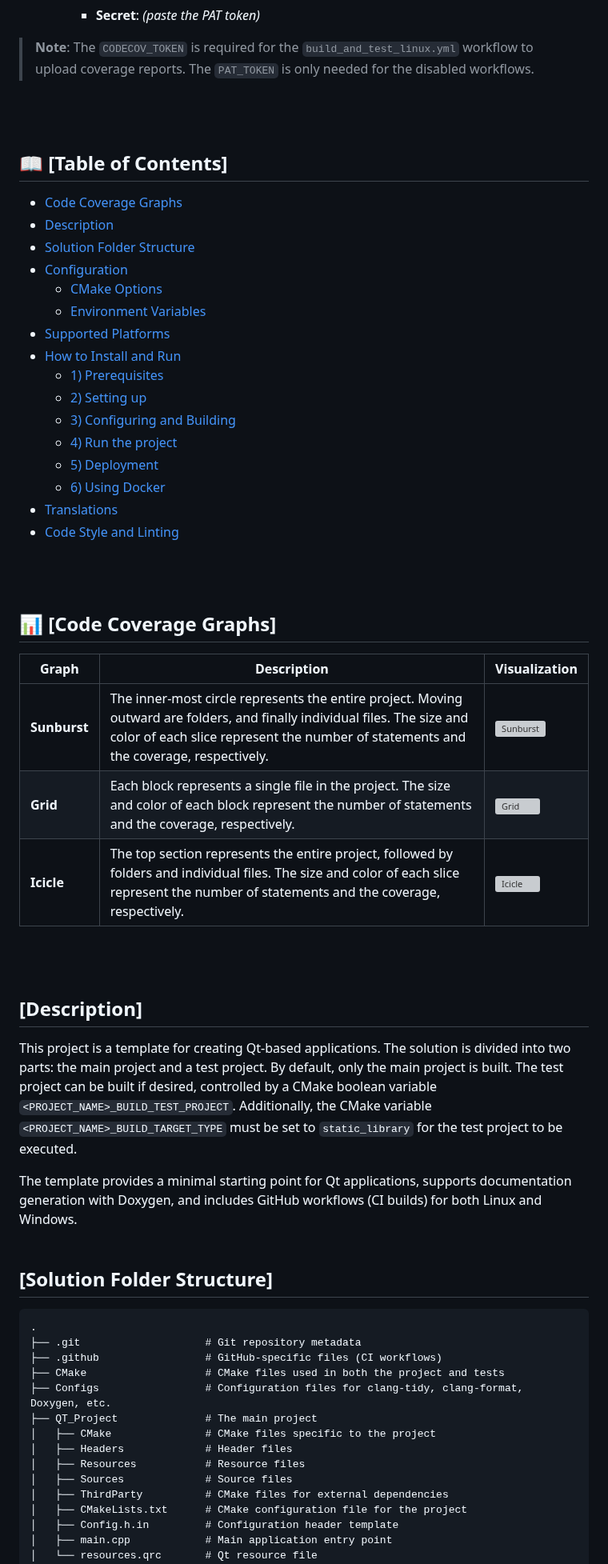
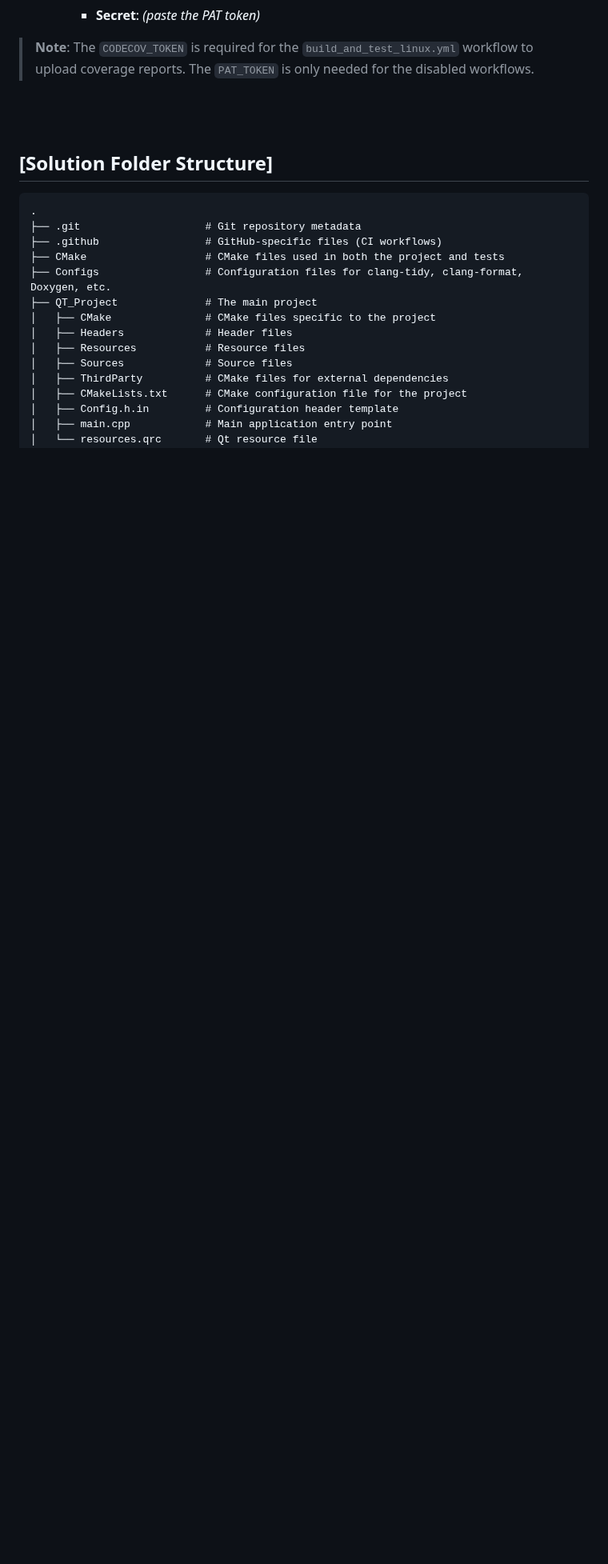
Before and after one commit to Dingola/Qt-LogViewer, a Markdown page: README.md, the part around one of its changes. Shown at 80% size. Rendered like a GitHub page; blank space fills up the shorter version; grey boxes are pictures that could not be loaded.

```diff
--- a/README.md
+++ b/README.md
@@ -58,49 +101,6 @@ Once you have generated the required tokens, add them as secrets in your GitHub
 
 > **Note**: The `CODECOV_TOKEN` is required for the `build_and_test_linux.yml` workflow to upload coverage reports. The `PAT_TOKEN` is only needed for the disabled workflows.
 
-<br><br>
-
-## 📖 [Table of Contents]
-- [Code Coverage Graphs](#-code-coverage-graphs)
-- [Description](#description)
-- [Solution Folder Structure](#solution-folder-structure)
-- [Configuration](#configuration)
-  - [CMake Options](#cmake-options)
-  - [Environment Variables](#environment-variables)
-- [Supported Platforms](#supported-platforms)
-- [How to Install and Run](#how-to-install-and-run)
-  - [1) Prerequisites](#1-prerequisites)
-  - [2) Setting up](#2-setting-up)
-  - [3) Configuring and Building](#3-configuring-and-building)
-  - [4) Run the project](#4-run-the-project)
-  - [5) Deployment](#5-deployment)
-  - [6) Using Docker](#6-using-docker)
-- [Translations](#translations)
-- [Code Style and Linting](#code-style-and-linting)
-
-<br><br>
-
-## 📊 [Code Coverage Graphs]
-
-| Graph     | Description                                                                                                                                                                                                                     | Visualization                                                                 |
-|-----------|-----------------------------------------------------------------------------------------------------------------------------------------------------------------------------------------|-------------------------------------------------------------------------------|
-| **Sunburst** | The inner-most circle represents the entire project. Moving outward are folders, and finally individual files. The size and color of each slice represent the number of statements and the coverage, respectively. | <img src="https://codecov.io/gh/Dingola/Qt-LogViewer/graphs/sunburst.svg?token=T25AFRCT8R" alt="Sunburst" height="100" width="200"> |
-| **Grid**     | Each block represents a single file in the project. The size and color of each block represent the number of statements and the coverage, respectively.                                                                      | <img src="https://codecov.io/gh/Dingola/Qt-LogViewer/graphs/tree.svg?token=T25AFRCT8R" alt="Grid" height="100" width="200">         |
-| **Icicle**   | The top section represents the entire project, followed by folders and individual files. The size and color of each slice represent the number of statements and the coverage, respectively.                                 | <img src="https://codecov.io/gh/Dingola/Qt-LogViewer/graphs/icicle.svg?token=T25AFRCT8R" alt="Icicle" height="150" width="400">     |
-
-<br><br>
-
-
-## [Description]
-This project is a template for creating Qt-based applications. The solution
-is divided into two parts: the main project and a test project. By default, only the
-main project is built. The test project can be built if desired, controlled by a CMake
-boolean variable `<PROJECT_NAME>_BUILD_TEST_PROJECT`. Additionally, the CMake variable
-`<PROJECT_NAME>_BUILD_TARGET_TYPE` must be set to `static_library` for the test project
-to be executed.
-
-The template provides a minimal starting point for Qt applications, supports documentation
-generation with Doxygen, and includes GitHub workflows (CI builds) for both Linux and Windows.
 <br><br>
 
 ## [Solution Folder Structure]
```
Also changed, not shown: other parts of README.md (+56 -13 lines), QT_Project/Resources/Images/Qt-LogViewer.png (added), 5 other files.
